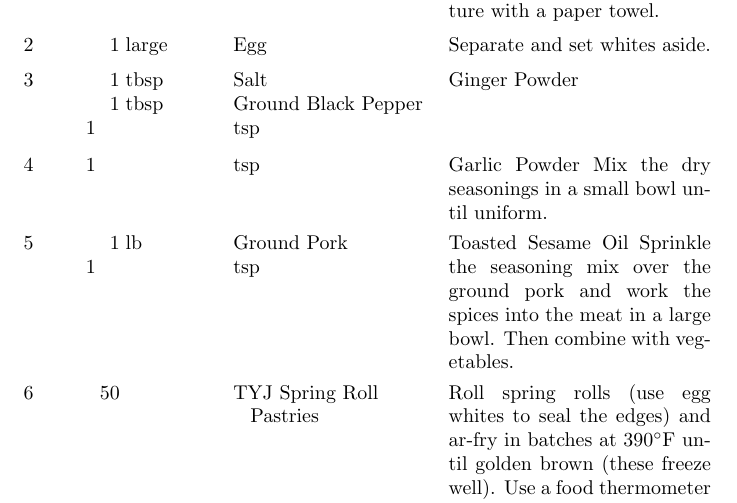
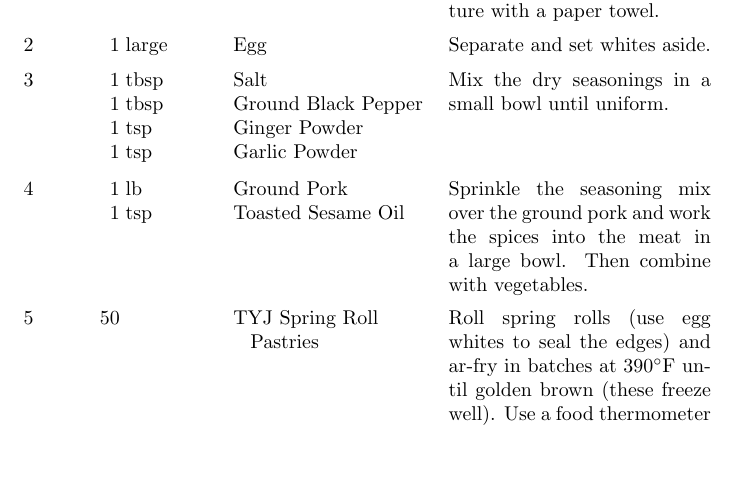
Before and after one commit to zacker150/Recipes, a LaTeX document (Pork Egg Roll/recipe.tex): part of the page, cut so that both start at the same text, the shorter picture padded with empty space. Compiled offline with pdfLaTeX.

Commit message:
fix: Fix workflow and recipe

```diff
--- a/Pork Egg Roll/recipe.tex
+++ b/Pork Egg Roll/recipe.tex
@@ -15,11 +15,11 @@
 	Separate and set whites aside.
 	\ingredient[1]{tbsp}{Salt}
 	\ingredient[1]{tbsp}{Ground Black Pepper}
-	\ingredient{1}{tsp}{Ginger Powder}
-	\ingredient{1}{tsp}{Garlic Powder}
+	\ingredient[1]{tsp}{Ginger Powder}
+	\ingredient[1]{tsp}{Garlic Powder}
 	Mix the dry seasonings in a small bowl until uniform.
 	\ingredient[1]{lb}{Ground Pork}
-	\ingredient{1}{tsp}{Toasted Sesame Oil}
+	\ingredient[1]{tsp}{Toasted Sesame Oil}
 	Sprinkle the seasoning mix over the ground pork and work the spices into the meat in a large bowl. Then combine with vegetables.
 	\ingredient[50]{}{TYJ Spring Roll Pastries}
 	Roll spring rolls (use egg whites to seal the edges) and ar-fry in batches at $390^\circ$F until golden brown (these freeze well). Use a food thermometer to confirm that internals are $165^\circ F$.
```
Also changed, not shown: .github/workflows/Compile.yml (+2 -0 lines).
